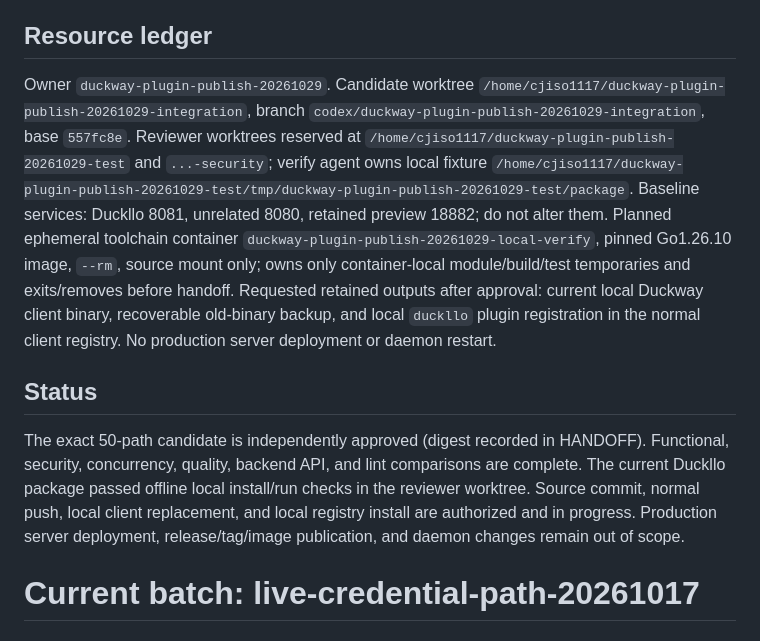
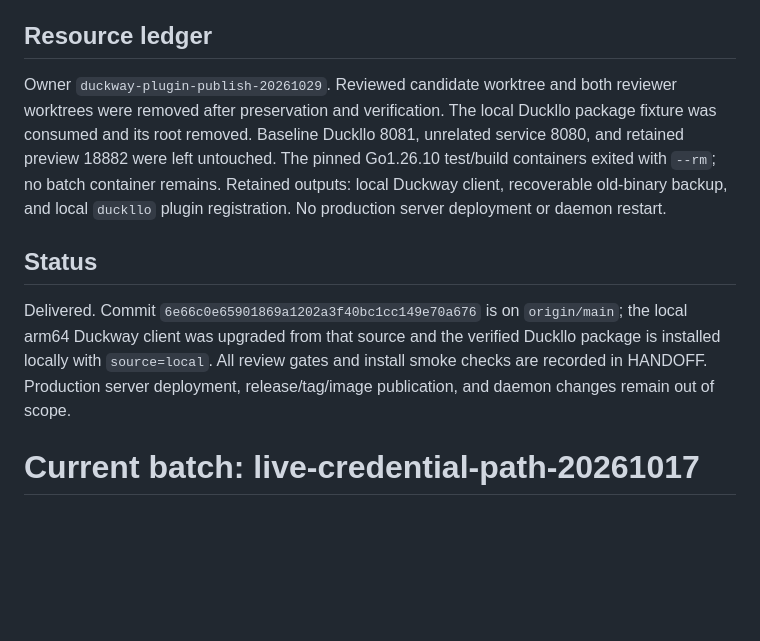
Before and after one commit to moltingduck/duckway, a Markdown page: TASK.md, the part around the change. GitHub-like rendering; blank space fills up the shorter version.

```diff
--- a/TASK.md
+++ b/TASK.md
@@ -4,10 +4,10 @@
 Add an explicit offline `duckway plugin install-local --dir PATH` flow for a local plugin package (`manifest.json` plus declared artifacts), preserving server-managed by-name install/update. Validate API v1, platform, artifact size/hash, and safe local file access; preserve plugin data and refuse managed/local provenance changes. Local install/list/run must avoid Duckway-server requests and local records must stay out of server reports. Deliver the reviewed source to `origin/main` with an ordinary push, then install the verified Duckllo package into the local registry and upgrade only the local Duckway client. Do not deploy a Duckway server or restart live daemons.
 
 ## Resource ledger
-Owner `duckway-plugin-publish-20261029`. Candidate worktree `/home/cjiso1117/duckway-plugin-publish-20261029-integration`, branch `codex/duckway-plugin-publish-20261029-integration`, base `557fc8e`. Reviewer worktrees reserved at `/home/cjiso1117/duckway-plugin-publish-20261029-test` and `...-security`; verify agent owns local fixture `/home/cjiso1117/duckway-plugin-publish-20261029-test/tmp/duckway-plugin-publish-20261029-test/package`. Baseline services: Duckllo 8081, unrelated 8080, retained preview 18882; do not alter them. Planned ephemeral toolchain container `duckway-plugin-publish-20261029-local-verify`, pinned Go1.26.10 image, `--rm`, source mount only; owns only container-local module/build/test temporaries and exits/removes before handoff. Requested retained outputs after approval: current local Duckway client binary, recoverable old-binary backup, and local `duckllo` plugin registration in the normal client registry. No production server deployment or daemon restart.
+Owner `duckway-plugin-publish-20261029`. Reviewed candidate worktree and both reviewer worktrees were removed after preservation and verification. The local Duckllo package fixture was consumed and its root removed. Baseline Duckllo 8081, unrelated service 8080, and retained preview 18882 were left untouched. The pinned Go1.26.10 test/build containers exited with `--rm`; no batch container remains. Retained outputs: local Duckway client, recoverable old-binary backup, and local `duckllo` plugin registration. No production server deployment or daemon restart.
 
 ## Status
-The exact 50-path candidate is independently approved (digest recorded in HANDOFF). Functional, security, concurrency, quality, backend API, and lint comparisons are complete. The current Duckllo package passed offline local install/run checks in the reviewer worktree. Source commit, normal push, local client replacement, and local registry install are authorized and in progress. Production server deployment, release/tag/image publication, and daemon changes remain out of scope.
+Delivered. Commit `6e66c0e65901869a1202a3f40bc1cc149e70a676` is on `origin/main`; the local arm64 Duckway client was upgraded from that source and the verified Duckllo package is installed locally with `source=local`. All review gates and install smoke checks are recorded in HANDOFF. Production server deployment, release/tag/image publication, and daemon changes remain out of scope.
 
 # Current batch: live-credential-path-20261017
 
```
Also changed, not shown: HANDOFF.md (+13 -4 lines).
